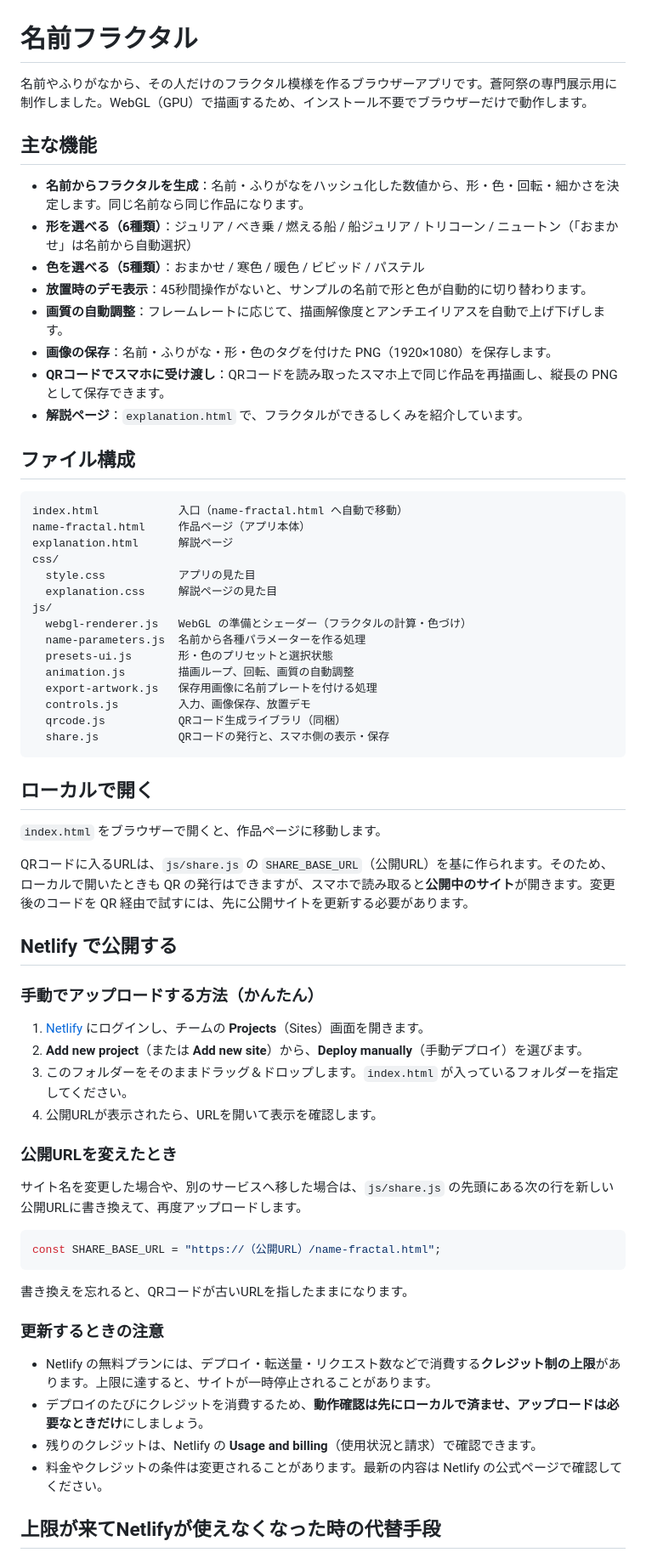
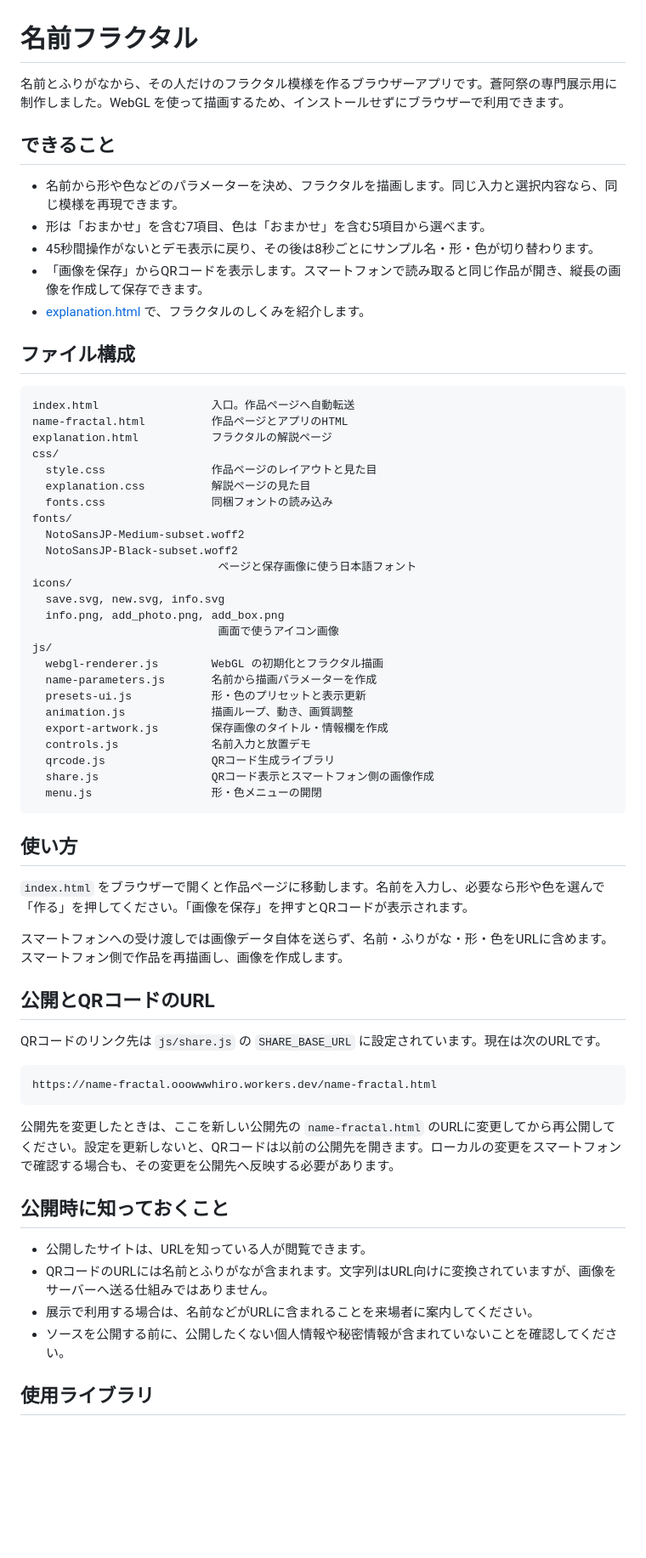
Before and after one commit to Nao-5115/name_fractal, a Markdown page: README.md, the part around one of its changes. Shown at 85% size. Drawn GitHub-style; blank space fills up the shorter version.

Commit message:
readme書き換え

````diff
--- a/README.md
+++ b/README.md
@@ -1,69 +1,67 @@
 # 名前フラクタル
 
-名前やふりがなから、その人だけのフラクタル模様を作るブラウザーアプリです。蒼阿祭の専門展示用に制作しました。WebGL（GPU）で描画するため、インストール不要でブラウザーだけで動作します。
+名前とふりがなから、その人だけのフラクタル模様を作るブラウザーアプリです。蒼阿祭の専門展示用に制作しました。WebGL を使って描画するため、インストールせずにブラウザーで利用できます。
 
-## 主な機能
+## できること
 
-- **名前からフラクタルを生成**：名前・ふりがなをハッシュ化した数値から、形・色・回転・細かさを決定します。同じ名前なら同じ作品になります。
-- **形を選べる（6種類）**：ジュリア / べき乗 / 燃える船 / 船ジュリア / トリコーン / ニュートン（「おまかせ」は名前から自動選択）
-- **色を選べる（5種類）**：おまかせ / 寒色 / 暖色 / ビビッド / パステル
-- **放置時のデモ表示**：45秒間操作がないと、サンプルの名前で形と色が自動的に切り替わります。
-- **画質の自動調整**：フレームレートに応じて、描画解像度とアンチエイリアスを自動で上げ下げします。
-- **画像の保存**：名前・ふりがな・形・色のタグを付けた PNG（1920×1080）を保存します。
-- **QRコードでスマホに受け渡し**：QRコードを読み取ったスマホ上で同じ作品を再描画し、縦長の PNG として保存できます。
-- **解説ページ**：`explanation.html` で、フラクタルができるしくみを紹介しています。
+- 名前から形や色などのパラメーターを決め、フラクタルを描画します。同じ入力と選択内容なら、同じ模様を再現できます。
+- 形は「おまかせ」を含む7項目、色は「おまかせ」を含む5項目から選べます。
+- 45秒間操作がないとデモ表示に戻り、その後は8秒ごとにサンプル名・形・色が切り替わります。
+- 「画像を保存」からQRコードを表示します。スマートフォンで読み取ると同じ作品が開き、縦長の画像を作成して保存できます。
+- [explanation.html](explanation.html) で、フラクタルのしくみを紹介します。
 
 ## ファイル構成
 
-```
-index.html            入口（name-fractal.html へ自動で移動）
-name-fractal.html     作品ページ（アプリ本体）
-explanation.html      解説ページ
+```text
+index.html                 入口。作品ページへ自動転送
+name-fractal.html          作品ページとアプリのHTML
+explanation.html           フラクタルの解説ページ
 css/
-  style.css           アプリの見た目
-  explanation.css     解説ページの見た目
+  style.css                作品ページのレイアウトと見た目
+  explanation.css          解説ページの見た目
+  fonts.css                同梱フォントの読み込み
+fonts/
+  NotoSansJP-Medium-subset.woff2
+  NotoSansJP-Black-subset.woff2
+                            ページと保存画像に使う日本語フォント
+icons/
+  save.svg, new.svg, info.svg
+  info.png, add_photo.png, add_box.png
+                            画面で使うアイコン画像
 js/
-  webgl-renderer.js   WebGL の準備とシェーダー（フラクタルの計算・色づけ）
-  name-parameters.js  名前から各種パラメーターを作る処理
-  presets-ui.js       形・色のプリセットと選択状態
-  animation.js        描画ループ、回転、画質の自動調整
-  export-artwork.js   保存用画像に名前プレートを付ける処理
-  controls.js         入力、画像保存、放置デモ
-  qrcode.js           QRコード生成ライブラリ（同梱）
-  share.js            QRコードの発行と、スマホ側の表示・保存
+  webgl-renderer.js        WebGL の初期化とフラクタル描画
+  name-parameters.js       名前から描画パラメーターを作成
+  presets-ui.js            形・色のプリセットと表示更新
+  animation.js             描画ループ、動き、画質調整
+  export-artwork.js        保存画像のタイトル・情報欄を作成
+  controls.js              名前入力と放置デモ
+  qrcode.js                QRコード生成ライブラリ
+  share.js                 QRコード表示とスマートフォン側の画像作成
+  menu.js                  形・色メニューの開閉
 ```
 
-## ローカルで開く
+## 使い方
 
-`index.html` をブラウザーで開くと、作品ページに移動します。
+`index.html` をブラウザーで開くと作品ページに移動します。名前を入力し、必要なら形や色を選んで「作る」を押してください。「画像を保存」を押すとQRコードが表示されます。
 
-QRコードに入るURLは、`js/share.js` の `SHARE_BASE_URL`（公開URL）を基に作られます。そのため、ローカルで開いたときも QR の発行はできますが、スマホで読み取ると**公開中のサイト**が開きます。変更後のコードを QR 経由で試すには、先に公開サイトを更新する必要があります。
+スマートフォンへの受け渡しでは画像データ自体を送らず、名前・ふりがな・形・色をURLに含めます。スマートフォン側で作品を再描画し、画像を作成します。
 
-## Netlify で公開する
+## 公開とQRコードのURL
 
-### 手動でアップロードする方法（かんたん）
+QRコードのリンク先は `js/share.js` の `SHARE_BASE_URL` に設定されています。現在は次のURLです。
 
-1. [Netlify](https://www.netlify.com/) にログインし、チームの **Projects**（Sites）画面を開きます。
-2. **Add new project**（または **Add new site**）から、**Deploy manually**（手動デプロイ）を選びます。
-3. このフォルダーをそのままドラッグ＆ドロップします。`index.html` が入っているフォルダーを指定してください。
-4. 公開URLが表示されたら、URLを開いて表示を確認します。
-
-### 公開URLを変えたとき
-
-サイト名を変更した場合や、別のサービスへ移した場合は、`js/share.js` の先頭にある次の行を新しい公開URLに書き換えて、再度アップロードします。
-
-```js
-const SHARE_BASE_URL = "https://（公開URL）/name-fractal.html";
+```text
+https://name-fractal.ooowwwhiro.workers.dev/name-fractal.html
 ```
 
-書き換えを忘れると、QRコードが古いURLを指したままになります。
+公開先を変更したときは、ここを新しい公開先の `name-fractal.html` のURLに変更してから再公開してください。設定を更新しないと、QRコードは以前の公開先を開きます。ローカルの変更をスマートフォンで確認する場合も、その変更を公開先へ反映する必要があります。
 
-### 更新するときの注意
+## 公開時に知っておくこと
 
-- Netlify の無料プランには、デプロイ・転送量・リクエスト数などで消費する**クレジット制の上限**があります。上限に達すると、サイトが一時停止されることがあります。
-- デプロイのたびにクレジットを消費するため、**動作確認は先にローカルで済ませ、アップロードは必要なときだけ**にしましょう。
-- 残りのクレジットは、Netlify の **Usage and billing**（使用状況と請求）で確認できます。
-- 料金やクレジットの条件は変更されることがあります。最新の内容は Netlify の公式ページで確認してください。
+- 公開したサイトは、URLを知っている人が閲覧できます。
+- QRコードのURLには名前とふりがなが含まれます。文字列はURL向けに変換されていますが、画像をサーバーへ送る仕組みではありません。
+- 展示で利用する場合は、名前などがURLに含まれることを来場者に案内してください。
+- ソースを公開する前に、公開したくない個人情報や秘密情報が含まれていないことを確認してください。
 
-## 上限が来てNetlifyが使えなくなった時の代替手段
+## 使用ライブラリ
 
````
Also changed, not shown: other parts of README.md (+1 -42 lines).
